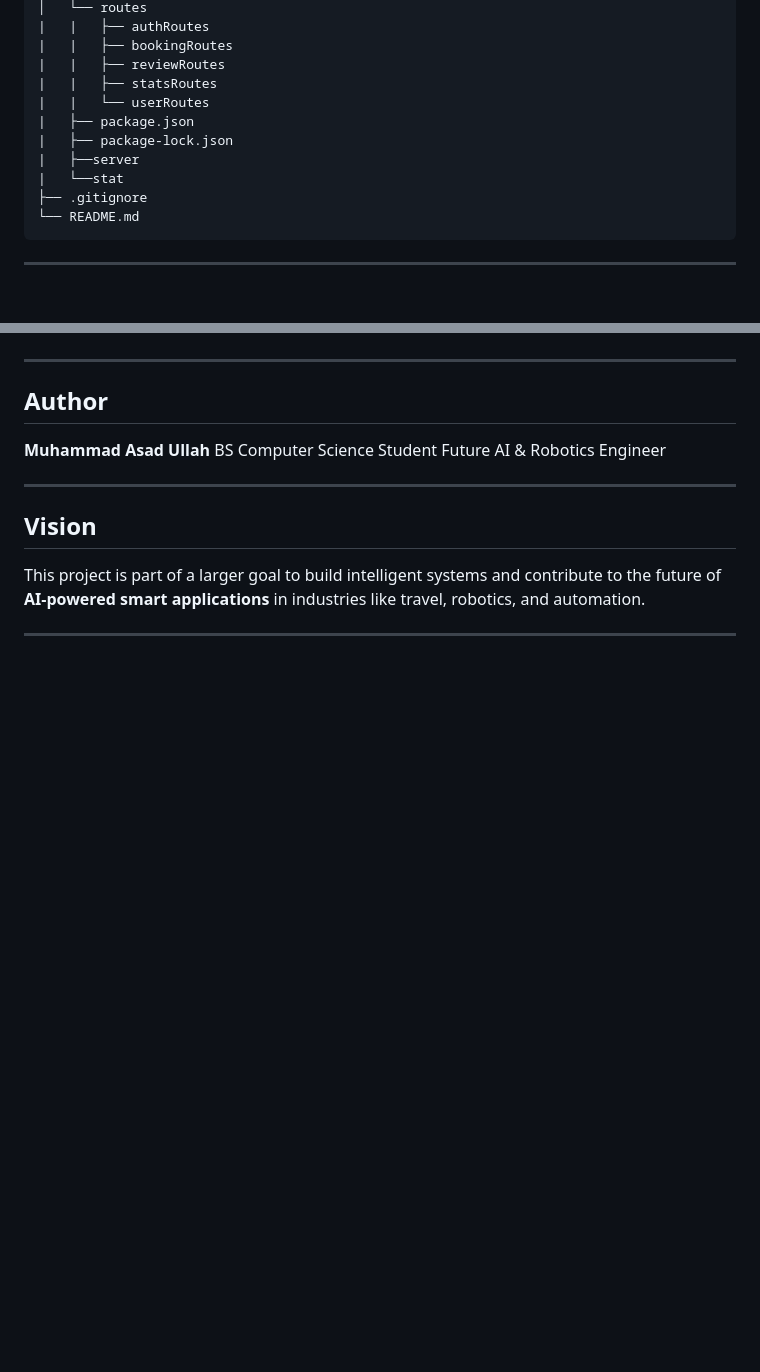
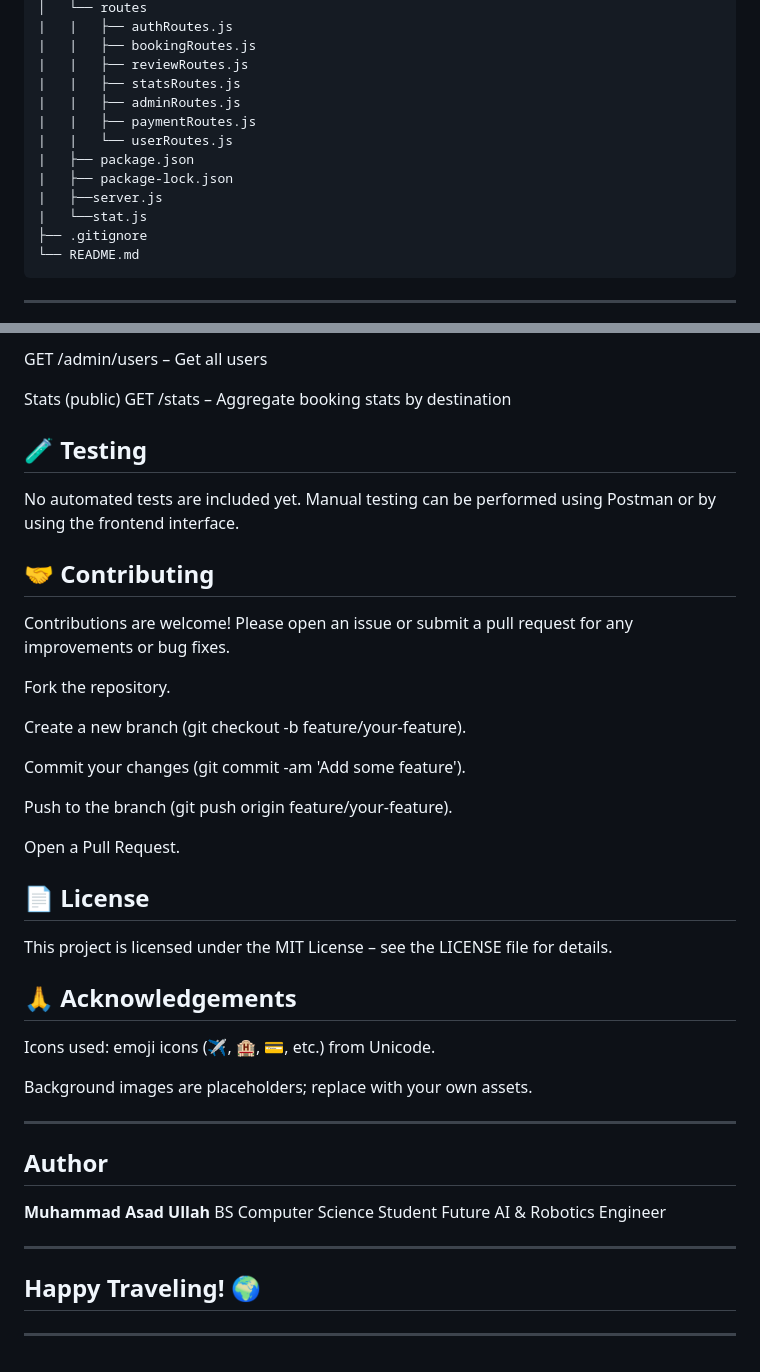
Before and after one commit to MuhammadAsadUllah27/TravelX, a Markdown page: README.md, 2 parts joined by grey strips. GitHub-like rendering; blank space fills up the shorter version.

````diff
--- a/README.md
+++ b/README.md
@@ -81,13 +78,15 @@ travelX/
 │   └── routes
-|   |   ├── authRoutes
-|   |   ├── bookingRoutes
-|   |   ├── reviewRoutes
-|   |   ├── statsRoutes
-|   |   └── userRoutes
+|   |   ├── authRoutes.js
+|   |   ├── bookingRoutes.js
+|   |   ├── reviewRoutes.js
+|   |   ├── statsRoutes.js
+|   |   ├── adminRoutes.js
+|   |   ├── paymentRoutes.js
+|   |   └── userRoutes.js
 |   ├── package.json
 |   ├── package-lock.json
-|   ├──server
-|   └──stat
+|   ├──server.js
+|   └──stat.js
 ├── .gitignore
 └── README.md
 ```
@@ -149,3 +196,31 @@ npm start
+GET /admin/users – Get all users
+
+Stats (public)
+GET /stats – Aggregate booking stats by destination
+
+## 🧪 Testing
+No automated tests are included yet. Manual testing can be performed using Postman or by using the frontend interface.
+
+## 🤝 Contributing
+Contributions are welcome! Please open an issue or submit a pull request for any improvements or bug fixes.
+
+Fork the repository.
+
+Create a new branch (git checkout -b feature/your-feature).
+
+Commit your changes (git commit -am 'Add some feature').
+
+Push to the branch (git push origin feature/your-feature).
+
+Open a Pull Request.
+
+## 📄 License
+This project is licensed under the MIT License – see the LICENSE file for details.
+
+## 🙏 Acknowledgements
+Icons used: emoji icons (✈️, 🏨, 💳, etc.) from Unicode.
+
+Background images are placeholders; replace with your own assets.
 
 ---
 
@@ -156,9 +231,5 @@ npm start
  Future AI & Robotics Engineer
 
 ---
-
-## Vision
-
-This project is part of a larger goal to build intelligent systems and contribute to the future of **AI-powered smart applications** in industries like travel, robotics, and automation.
-
+## Happy Traveling! 🌍
 ---
````
Also changed, not shown: other parts of README.md (+116 -71 lines).
